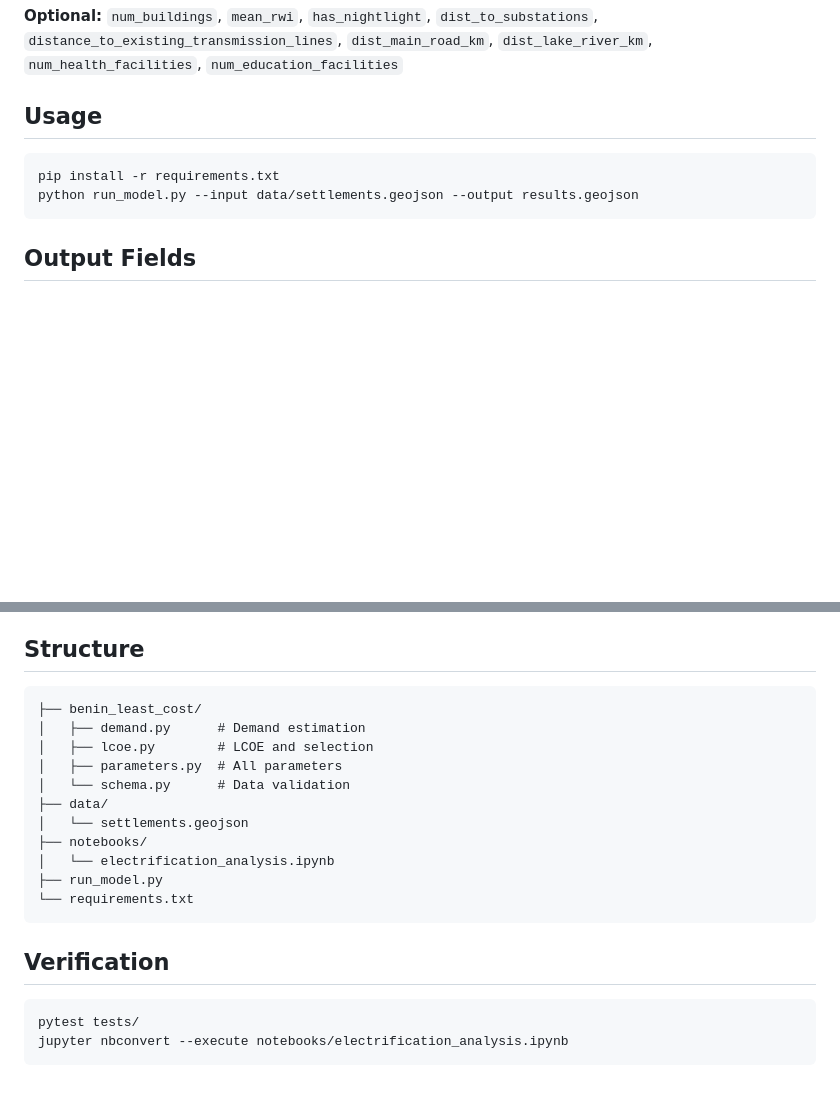
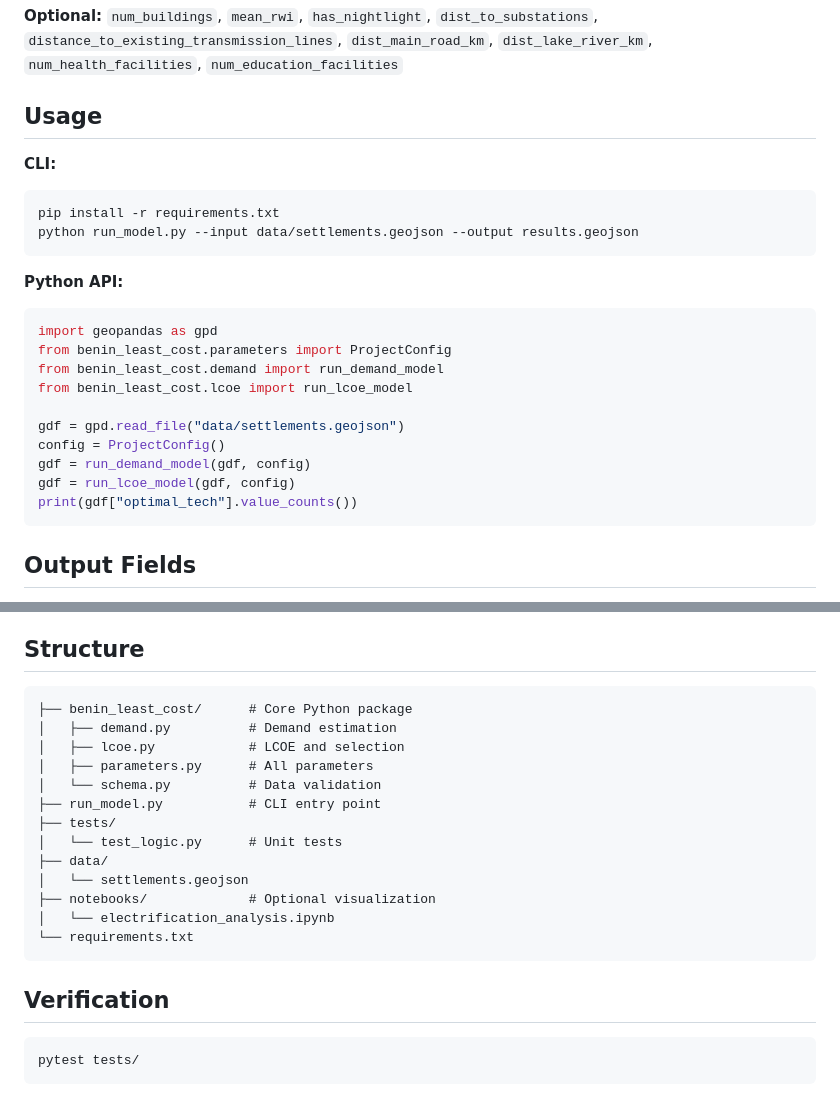
Before and after one commit to BadibossPy/settlement-level-electrification-optimization-benin, a Markdown page: README.md, 2 parts joined by grey strips. Drawn GitHub-style; blank space fills up the shorter version.

Commit message:
Emphasize Python CLI and API as primary interface

````diff
--- a/README.md
+++ b/README.md
@@ -70,9 +70,24 @@ flowchart TB
 
 ## Usage
 
+**CLI:**
 ```bash
 pip install -r requirements.txt
 python run_model.py --input data/settlements.geojson --output results.geojson
+```
+
+**Python API:**
+```python
+import geopandas as gpd
+from benin_least_cost.parameters import ProjectConfig
+from benin_least_cost.demand import run_demand_model
+from benin_least_cost.lcoe import run_lcoe_model
+
+gdf = gpd.read_file("data/settlements.geojson")
+config = ProjectConfig()
+gdf = run_demand_model(gdf, config)
+gdf = run_lcoe_model(gdf, config)
+print(gdf["optimal_tech"].value_counts())
 ```
 
 ## Output Fields
@@ -94,16 +109,18 @@ All parameters in `benin_least_cost/parameters.py`:
 ## Structure
 
 ```
-├── benin_least_cost/
-│   ├── demand.py      # Demand estimation
-│   ├── lcoe.py        # LCOE and selection
-│   ├── parameters.py  # All parameters
-│   └── schema.py      # Data validation
+├── benin_least_cost/      # Core Python package
+│   ├── demand.py          # Demand estimation
+│   ├── lcoe.py            # LCOE and selection
+│   ├── parameters.py      # All parameters
+│   └── schema.py          # Data validation
+├── run_model.py           # CLI entry point
+├── tests/
+│   └── test_logic.py      # Unit tests
 ├── data/
 │   └── settlements.geojson
-├── notebooks/
+├── notebooks/             # Optional visualization
 │   └── electrification_analysis.ipynb
-├── run_model.py
 └── requirements.txt
 ```
 
@@ -111,5 +128,4 @@ All parameters in `benin_least_cost/parameters.py`:
 
 ```bash
 pytest tests/
-jupyter nbconvert --execute notebooks/electrification_analysis.ipynb
 ```
````
